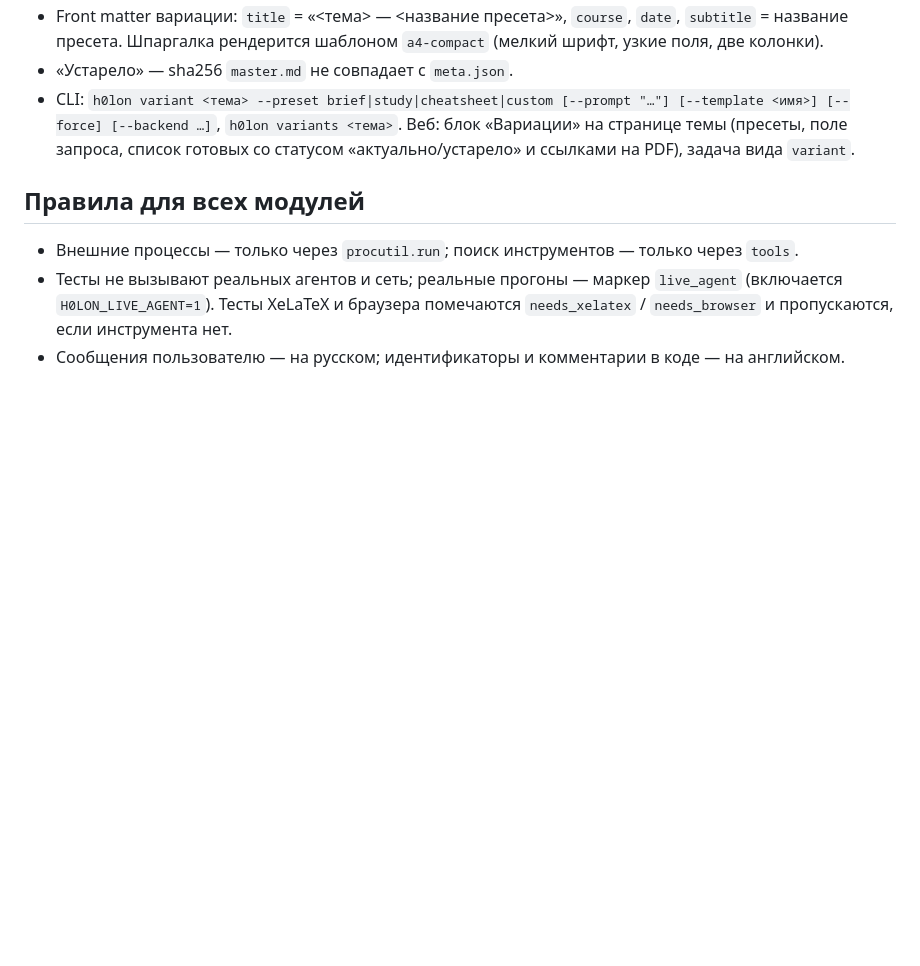
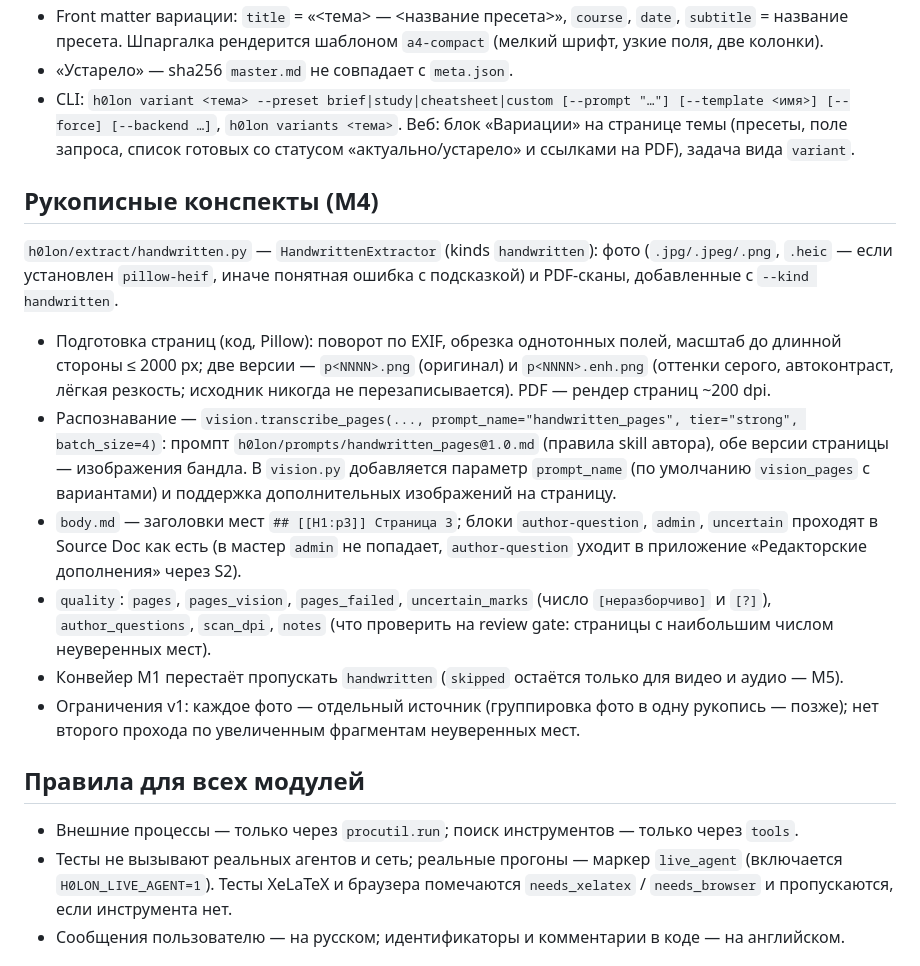
Before and after one commit to Filodot/H0lon, a Markdown page: docs/ARCHITECTURE.md, the part around the change. Drawn GitHub-style; blank space fills up the shorter version.

Commit message:
docs(m4): контракт оцифровки рукописей и промпт handwritten_pages@1.0

```diff
--- a/docs/ARCHITECTURE.md
+++ b/docs/ARCHITECTURE.md
@@ -366,6 +366,17 @@ def list_variants(topic_dir) -> list[dict]            # slug, preset, prompt, cr
 - «Устарело» — sha256 `master.md` не совпадает с `meta.json`.
 - CLI: `h0lon variant <тема> --preset brief|study|cheatsheet|custom [--prompt "…"] [--template <имя>] [--force] [--backend …]`, `h0lon variants <тема>`. Веб: блок «Вариации» на странице темы (пресеты, поле запроса, список готовых со статусом «актуально/устарело» и ссылками на PDF), задача вида `variant`.
 
+## Рукописные конспекты (M4)
+
+`h0lon/extract/handwritten.py` — `HandwrittenExtractor` (kinds `handwritten`): фото (`.jpg/.jpeg/.png`, `.heic` — если установлен `pillow-heif`, иначе понятная ошибка с подсказкой) и PDF-сканы, добавленные с `--kind handwritten`.
+
+- Подготовка страниц (код, Pillow): поворот по EXIF, обрезка однотонных полей, масштаб до длинной стороны ≤ 2000 px; две версии — `p<NNNN>.png` (оригинал) и `p<NNNN>.enh.png` (оттенки серого, автоконтраст, лёгкая резкость; исходник никогда не перезаписывается). PDF — рендер страниц ~200 dpi.
+- Распознавание — `vision.transcribe_pages(..., prompt_name="handwritten_pages", tier="strong", batch_size=4)`: промпт `h0lon/prompts/handwritten_pages@1.0.md` (правила skill автора), обе версии страницы — изображения бандла. В `vision.py` добавляется параметр `prompt_name` (по умолчанию `vision_pages` с вариантами) и поддержка дополнительных изображений на страницу.
+- `body.md` — заголовки мест `## [[H1:p3]] Страница 3`; блоки `author-question`, `admin`, `uncertain` проходят в Source Doc как есть (в мастер `admin` не попадает, `author-question` уходит в приложение «Редакторские дополнения» через S2).
+- `quality`: `pages`, `pages_vision`, `pages_failed`, `uncertain_marks` (число `[неразборчиво]` и `[?]`), `author_questions`, `scan_dpi`, `notes` (что проверить на review gate: страницы с наибольшим числом неуверенных мест).
+- Конвейер M1 перестаёт пропускать `handwritten` (`skipped` остаётся только для видео и аудио — M5).
+- Ограничения v1: каждое фото — отдельный источник (группировка фото в одну рукопись — позже); нет второго прохода по увеличенным фрагментам неуверенных мест.
+
 ## Правила для всех модулей
 
 - Внешние процессы — только через `procutil.run`; поиск инструментов — только через `tools`.
```
Also changed, not shown: h0lon/prompts/handwritten_pages@1.0.md (added, +33 -0 lines).
